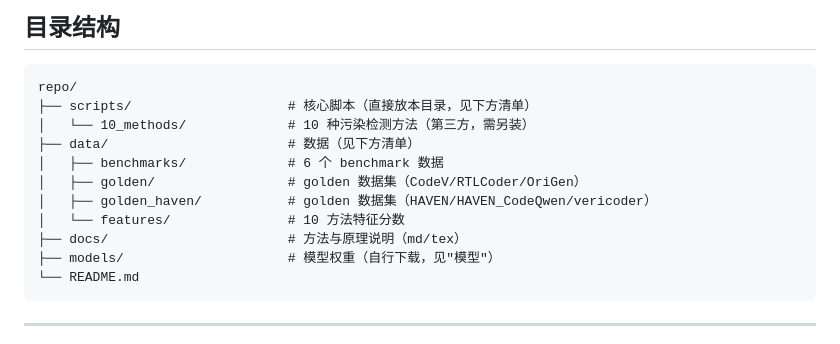
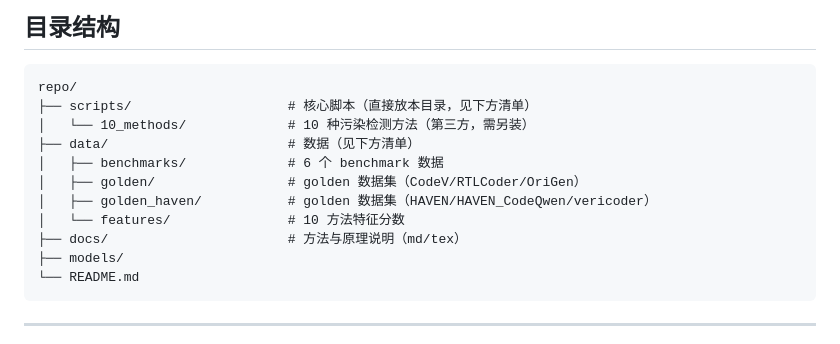
Before and after one commit to Waldonh/Verilog-DataContamination, a Markdown page: README.md, the part around the change. Drawn GitHub-style.

Commit message:
Fix formatting in README.md for models section

````diff
--- a/README.md
+++ b/README.md
@@ -16,7 +16,7 @@ repo/
 │   ├── golden_haven/           # golden 数据集（HAVEN/HAVEN_CodeQwen/vericoder）
 │   └── features/               # 10 方法特征分数
 ├── docs/                       # 方法与原理说明（md/tex）
-├── models/                     # 模型权重（自行下载，见"模型"）
+├── models/
 └── README.md
 ```
 
````
